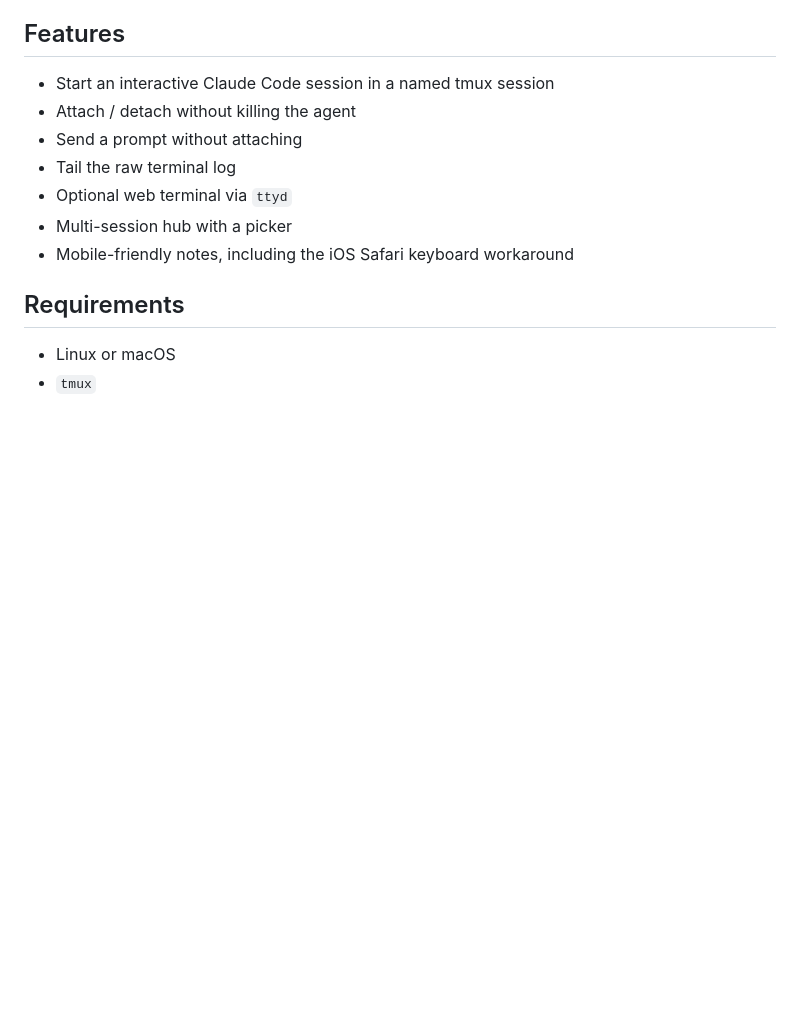
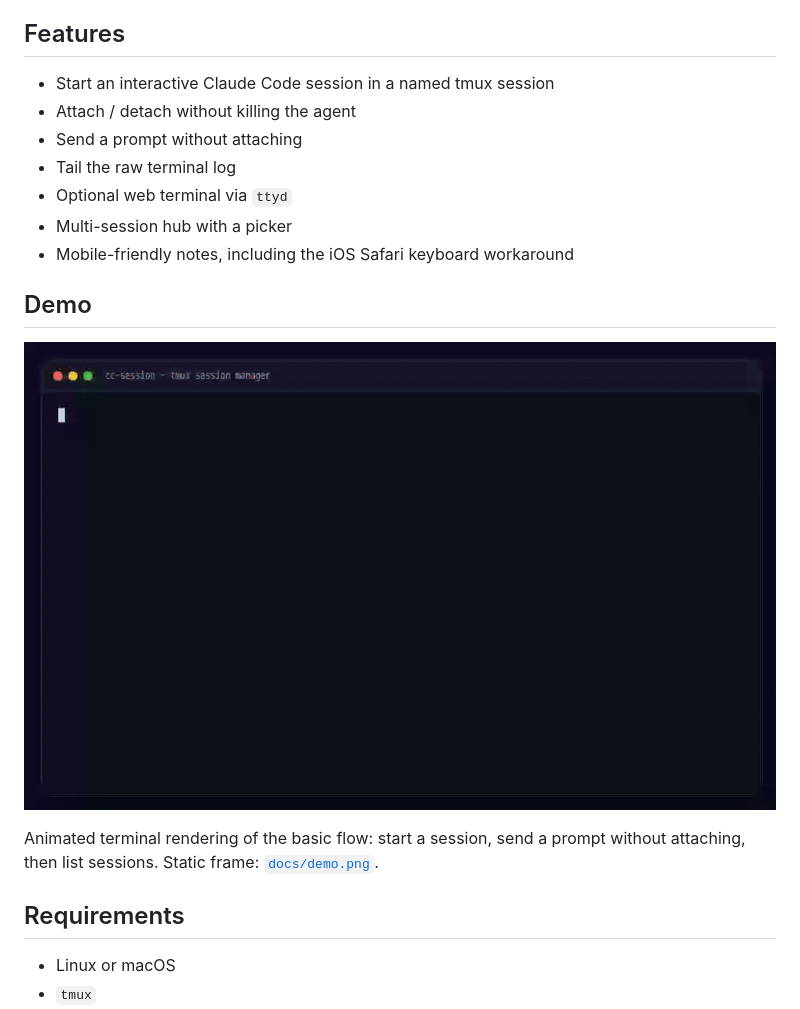
Before and after one commit to zzszmyf/cc-session, a Markdown page: README.md, the part around one of its changes. Drawn GitHub-style; pictures changed too: docs/demo.gif (added); blank space fills up the shorter version.

Commit message:
docs: add demo GIF and README badges
Co-Authored-By: Claude Code <noreply@anthropic.com>

```diff
--- a/README.md
+++ b/README.md
@@ -13,6 +18,12 @@ Run interactive Claude Code sessions inside tmux, attach from anywhere, and opti
 - Optional web terminal via `ttyd`
 - Multi-session hub with a picker
 - Mobile-friendly notes, including the iOS Safari keyboard workaround
+
+## Demo
+
+![cc-session demo](docs/demo.gif)
+
+Animated terminal rendering of the basic flow: start a session, send a prompt without attaching, then list sessions. Static frame: [`docs/demo.png`](docs/demo.png).
 
 ## Requirements
 
```
Also changed, not shown: other parts of README.md (+5 -0 lines), docs/demo.png (added).
